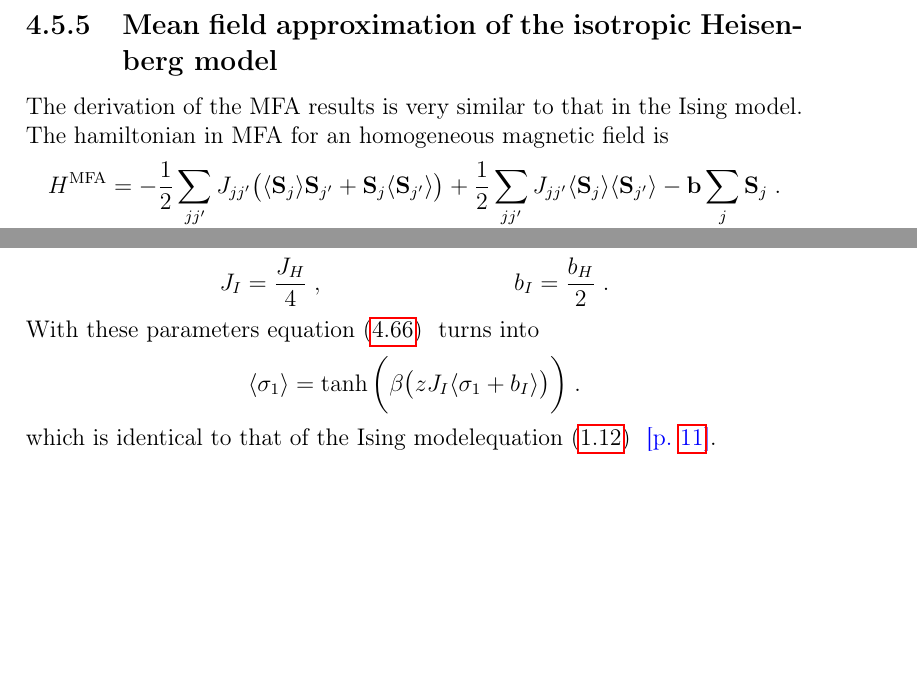
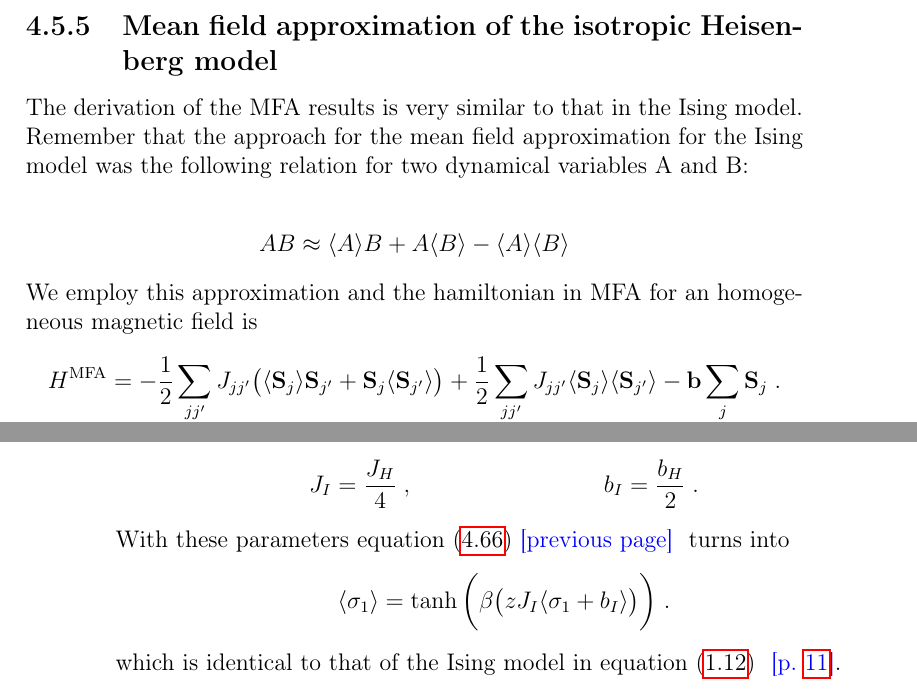
Before and after one commit to 01stamat/advanced_statphys, a LaTeX thesis (AdvStatphys_main.tex, which reads TexFiles/statphys_magnetism.tex): two parts of pages 140 and 142 of 164 before the commit and two parts of pages 140 and 143 of 164 after it, joined at a grey line, cut so that both start at the same text, the shorter picture padded with empty space. Compiled offline with pdfLaTeX.

Commit message:
finished first readthrough

```diff
--- a/TexFiles/statphys_magnetism.tex
+++ b/TexFiles/statphys_magnetism.tex
@@ -1972,8 +1972,13 @@ The value of $S_{j}^{z}$ is increased by $\hbar /N$ at each site, irrespective o
 
 \subsection{Mean field approximation of the isotropic Heisenberg model}
 
-The derivation of the MFA results is very similar to that in the Ising model.
-The  hamiltonian in MFA for an homogeneous magnetic field is
+The derivation of the MFA results is very similar to that in the Ising model. Remember that the approach for the mean field approximation for the Ising model was the following relation for two dynamical variables A and B:
+
+\begin{align*}
+AB \approx \langle A\rangle B + A\langle B\rangle - \langle A\rangle\langle B\rangle
+\end{align*}
+
+We employ this approximation and the  hamiltonian in MFA for an homogeneous magnetic field is
 %
 \begin{align}\label{eq:}
 H^\text{MFA} &= -\frac{1}{2}\sum_{jj'} J_{jj'} \big(\langle \vv S_{j} \rangle\vv  S_{j'} +
@@ -2105,7 +2110,7 @@ With these parameters \eq{eq:hb:mfa:oderparameter} turns into
 \langle \sigma_{1} \rangle &= \tanh\bigg( \beta\big( zJ_{I} \langle \sigma_{1}+b_{I} \rangle \big) \bigg)\;.
 \end{align*}
 %
-which is identical to that of the Ising model\eq{eq:eos:ising}.
+which is identical to that of the Ising model in \eq{eq:eos:ising}.
 
 \subsection{Curie temperature}
 According to \eq{eq:bernoulli:series} the equation for the order parameter without external field
```
Also changed, not shown: AdvStatphys_main.pdf.
